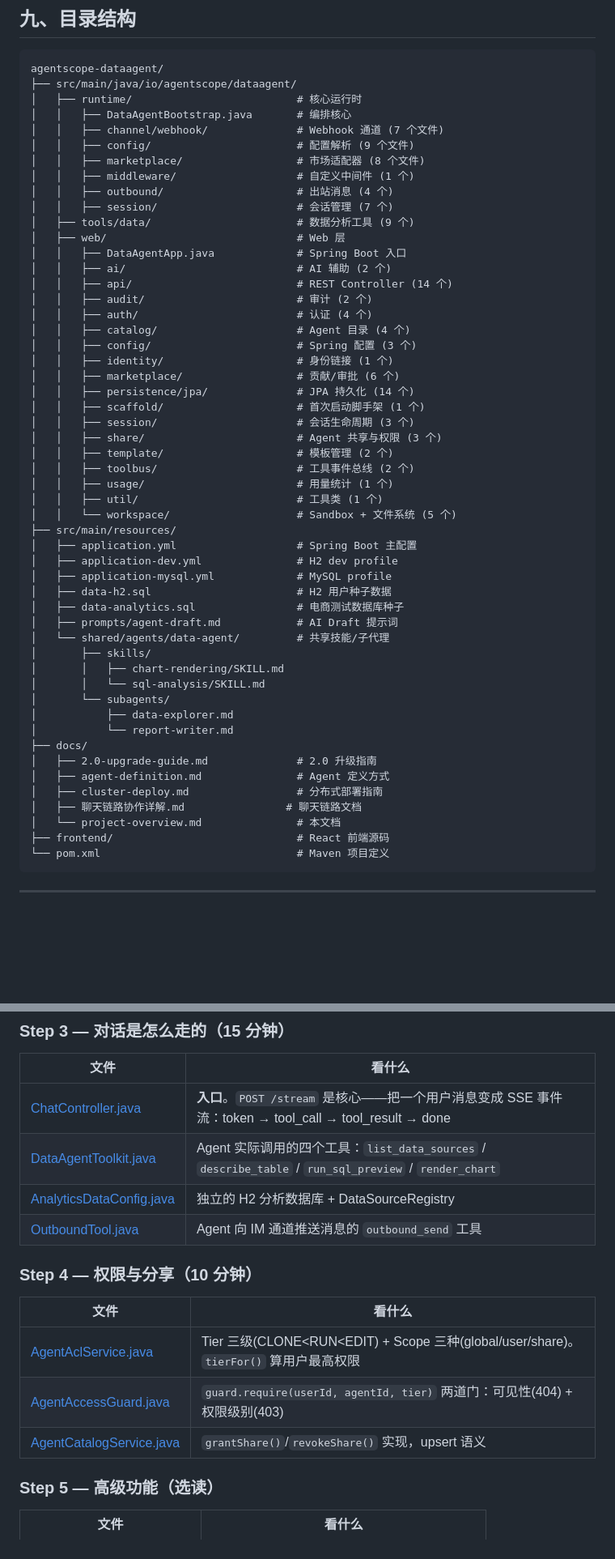
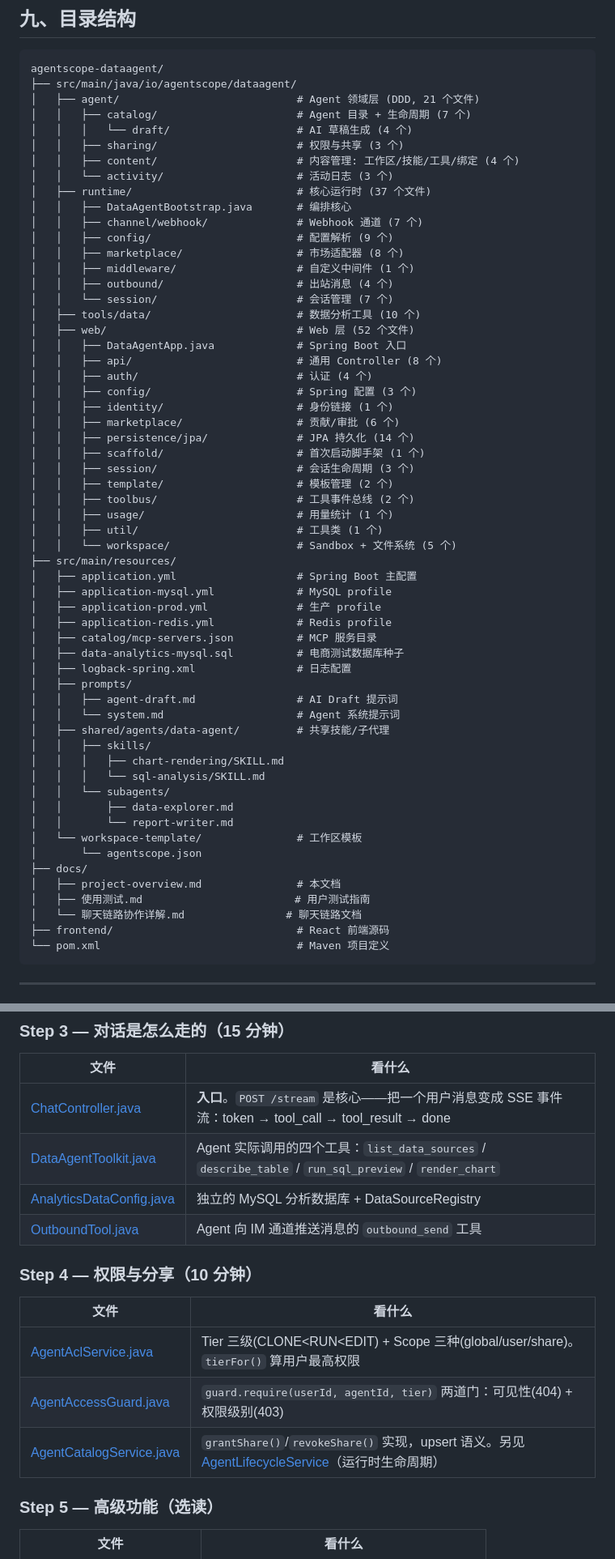
Before and after one commit to xyy631881-lab/agentscope-dataagent, a Markdown page: docs/project-overview.md, 2 parts joined by grey strips. Shown at 81% size. Rendered like a GitHub page; blank space fills up the shorter version.

````diff
--- a/docs/project-overview.md
+++ b/docs/project-overview.md
@@ -1149,29 +1175,31 @@ Agent 在对话中可调用以下工具（由 [DataAgentToolkit.java](file:///e:
 ```
 agentscope-dataagent/
 ├── src/main/java/io/agentscope/dataagent/
-│   ├── runtime/                          # 核心运行时
+│   ├── agent/                            # Agent 领域层 (DDD, 21 个文件)
+│   │   ├── catalog/                      # Agent 目录 + 生命周期 (7 个)
+│   │   │   └── draft/                    # AI 草稿生成 (4 个)
+│   │   ├── sharing/                      # 权限与共享 (3 个)
+│   │   ├── content/                      # 内容管理: 工作区/技能/工具/绑定 (4 个)
+│   │   └── activity/                     # 活动日志 (3 个)
+│   ├── runtime/                          # 核心运行时 (37 个文件)
 │   │   ├── DataAgentBootstrap.java       # 编排核心
-│   │   ├── channel/webhook/              # Webhook 通道 (7 个文件)
-│   │   ├── config/                       # 配置解析 (9 个文件)
-│   │   ├── marketplace/                  # 市场适配器 (8 个文件)
+│   │   ├── channel/webhook/              # Webhook 通道 (7 个)
+│   │   ├── config/                       # 配置解析 (9 个)
+│   │   ├── marketplace/                  # 市场适配器 (8 个)
 │   │   ├── middleware/                   # 自定义中间件 (1 个)
 │   │   ├── outbound/                     # 出站消息 (4 个)
-│   │   ├── session/                      # 会话管理 (7 个)
-│   ├── tools/data/                       # 数据分析工具 (9 个)
-│   ├── web/                              # Web 层
+│   │   └── session/                      # 会话管理 (7 个)
+│   ├── tools/data/                       # 数据分析工具 (10 个)
+│   ├── web/                              # Web 层 (52 个文件)
 │   │   ├── DataAgentApp.java             # Spring Boot 入口
-│   │   ├── ai/                           # AI 辅助 (2 个)
-│   │   ├── api/                          # REST Controller (14 个)
-│   │   ├── audit/                        # 审计 (2 个)
+│   │   ├── api/                          # 通用 Controller (8 个)
 │   │   ├── auth/                         # 认证 (4 个)
-│   │   ├── catalog/                      # Agent 目录 (4 个)
 │   │   ├── config/                       # Spring 配置 (3 个)
 │   │   ├── identity/                     # 身份链接 (1 个)
 │   │   ├── marketplace/                  # 贡献/审批 (6 个)
 │   │   ├── persistence/jpa/              # JPA 持久化 (14 个)
 │   │   ├── scaffold/                     # 首次启动脚手架 (1 个)
 │   │   ├── session/                      # 会话生命周期 (3 个)
-│   │   ├── share/                        # Agent 共享与权限 (3 个)
 │   │   ├── template/                     # 模板管理 (2 个)
 │   │   ├── toolbus/                      # 工具事件总线 (2 个)
 │   │   ├── usage/                        # 用量统计 (1 个)
@@ -1179,24 +1207,28 @@ agentscope-dataagent/
 │   │   └── workspace/                    # Sandbox + 文件系统 (5 个)
 ├── src/main/resources/
 │   ├── application.yml                   # Spring Boot 主配置
-│   ├── application-dev.yml               # H2 dev profile
 │   ├── application-mysql.yml             # MySQL profile
-│   ├── data-h2.sql                       # H2 用户种子数据
-│   ├── data-analytics.sql                # 电商测试数据库种子
-│   ├── prompts/agent-draft.md            # AI Draft 提示词
-│   └── shared/agents/data-agent/         # 共享技能/子代理
-│       ├── skills/
-│       │   ├── chart-rendering/SKILL.md
-│       │   └── sql-analysis/SKILL.md
-│       └── subagents/
-│           ├── data-explorer.md
-│           └── report-writer.md
+│   ├── application-prod.yml              # 生产 profile
+│   ├── application-redis.yml             # Redis profile
+│   ├── catalog/mcp-servers.json          # MCP 服务目录
+│   ├── data-analytics-mysql.sql          # 电商测试数据库种子
+│   ├── logback-spring.xml                # 日志配置
+│   ├── prompts/
+│   │   ├── agent-draft.md                # AI Draft 提示词
+│   │   └── system.md                     # Agent 系统提示词
+│   ├── shared/agents/data-agent/         # 共享技能/子代理
+│   │   ├── skills/
+│   │   │   ├── chart-rendering/SKILL.md
+│   │   │   └── sql-analysis/SKILL.md
+│   │   └── subagents/
+│   │       ├── data-explorer.md
+│   │       └── report-writer.md
+│   └── workspace-template/               # 工作区模板
+│       └── agentscope.json
 ├── docs/
-│   ├── 2.0-upgrade-guide.md              # 2.0 升级指南
-│   ├── agent-definition.md               # Agent 定义方式
-│   ├── cluster-deploy.md                 # 分布式部署指南
-│   ├── 聊天链路协作详解.md                # 聊天链路文档
-│   └── project-overview.md               # 本文档
+│   ├── project-overview.md               # 本文档
+│   ├── 使用测试.md                        # 用户测试指南
+│   └── 聊天链路协作详解.md                # 聊天链路文档
 ├── frontend/                             # React 前端源码
 └── pom.xml                               # Maven 项目定义
 ```
@@ -1281,16 +1313,16 @@ java -jar target/agentscope-dataagent-*-exec.jar
 |------|--------|
 | [ChatController.java](file:///e:/demo/agentscope-dataagent/src/main/java/io/agentscope/dataagent/web/api/ChatController.java) | **入口**。`POST /stream` 是核心——把一个用户消息变成 SSE 事件流：token → tool_call → tool_result → done |
 | [DataAgentToolkit.java](file:///e:/demo/agentscope-dataagent/src/main/java/io/agentscope/dataagent/tools/data/DataAgentToolkit.java) | Agent 实际调用的四个工具：`list_data_sources` / `describe_table` / `run_sql_preview` / `render_chart` |
-| [AnalyticsDataConfig.java](file:///e:/demo/agentscope-dataagent/src/main/java/io/agentscope/dataagent/tools/data/AnalyticsDataConfig.java) | 独立的 H2 分析数据库 + DataSourceRegistry |
+| [AnalyticsDataConfig.java](file:///e:/demo/agentscope-dataagent/src/main/java/io/agentscope/dataagent/tools/data/AnalyticsDataConfig.java) | 独立的 MySQL 分析数据库 + DataSourceRegistry |
 | [OutboundTool.java](file:///e:/demo/agentscope-dataagent/src/main/java/io/agentscope/dataagent/runtime/outbound/OutboundTool.java) | Agent 向 IM 通道推送消息的 `outbound_send` 工具 |
 
 ### Step 4 — 权限与分享（10 分钟）
 
 | 文件 | 看什么 |
 |------|--------|
-| [AgentAclService.java](file:///e:/demo/agentscope-dataagent/src/main/java/io/agentscope/dataagent/web/share/AgentAclService.java) | Tier 三级(CLONE<RUN<EDIT) + Scope 三种(global/user/share)。`tierFor()` 算用户最高权限 |
-| [AgentAccessGuard.java](file:///e:/demo/agentscope-dataagent/src/main/java/io/agentscope/dataagent/web/share/AgentAccessGuard.java) | `guard.require(userId, agentId, tier)` 两道门：可见性(404) + 权限级别(403) |
-| [AgentCatalogService.java](file:///e:/demo/agentscope-dataagent/src/main/java/io/agentscope/dataagent/web/catalog/AgentCatalogService.java) | `grantShare()`/`revokeShare()` 实现，upsert 语义 |
+| [AgentAclService.java](file:///e:/demo/agentscope-dataagent/src/main/java/io/agentscope/dataagent/agent/sharing/AgentAclService.java) | Tier 三级(CLONE<RUN<EDIT) + Scope 三种(global/user/share)。`tierFor()` 算用户最高权限 |
+| [AgentAccessGuard.java](file:///e:/demo/agentscope-dataagent/src/main/java/io/agentscope/dataagent/agent/sharing/AgentAccessGuard.java) | `guard.require(userId, agentId, tier)` 两道门：可见性(404) + 权限级别(403) |
+| [AgentCatalogService.java](file:///e:/demo/agentscope-dataagent/src/main/java/io/agentscope/dataagent/agent/catalog/AgentCatalogService.java) | `grantShare()`/`revokeShare()` 实现，upsert 语义。另见 [AgentLifecycleService](file:///e:/demo/agentscope-dataagent/src/main/java/io/agentscope/dataagent/agent/catalog/AgentLifecycleService.java)（运行时生命周期） |
 
 ### Step 5 — 高级功能（选读）
 
````
Also changed, not shown: other parts of docs/project-overview.md (+79 -41 lines).
